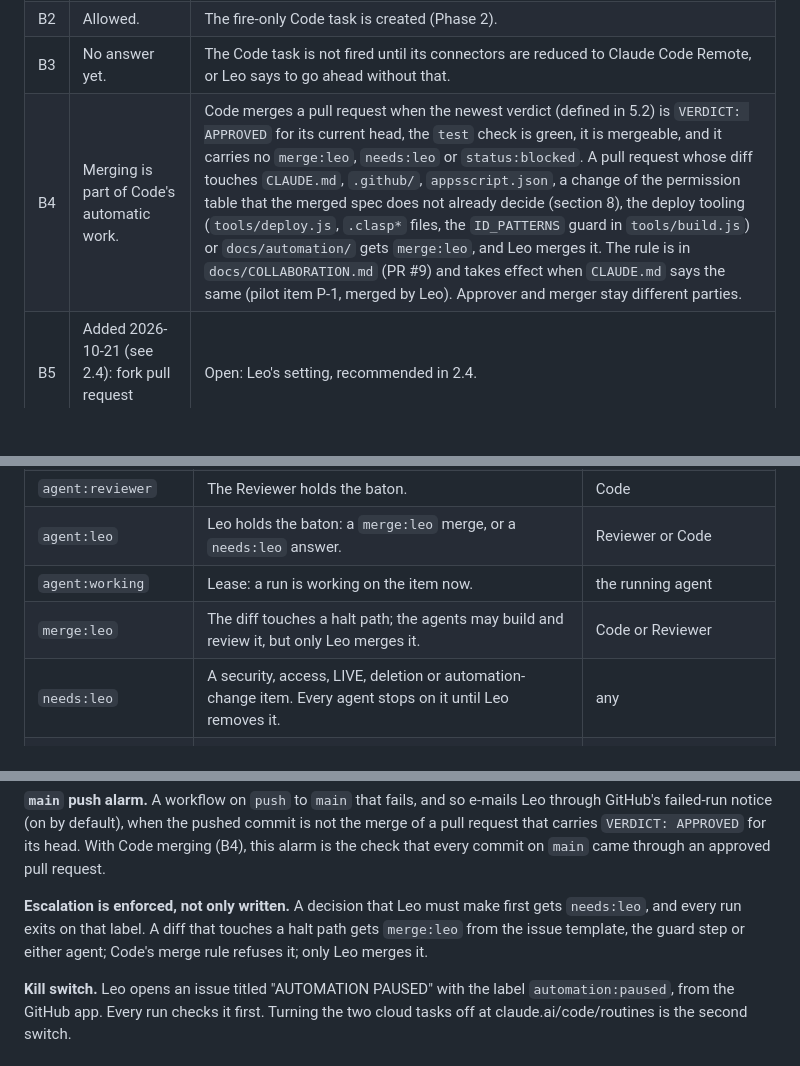
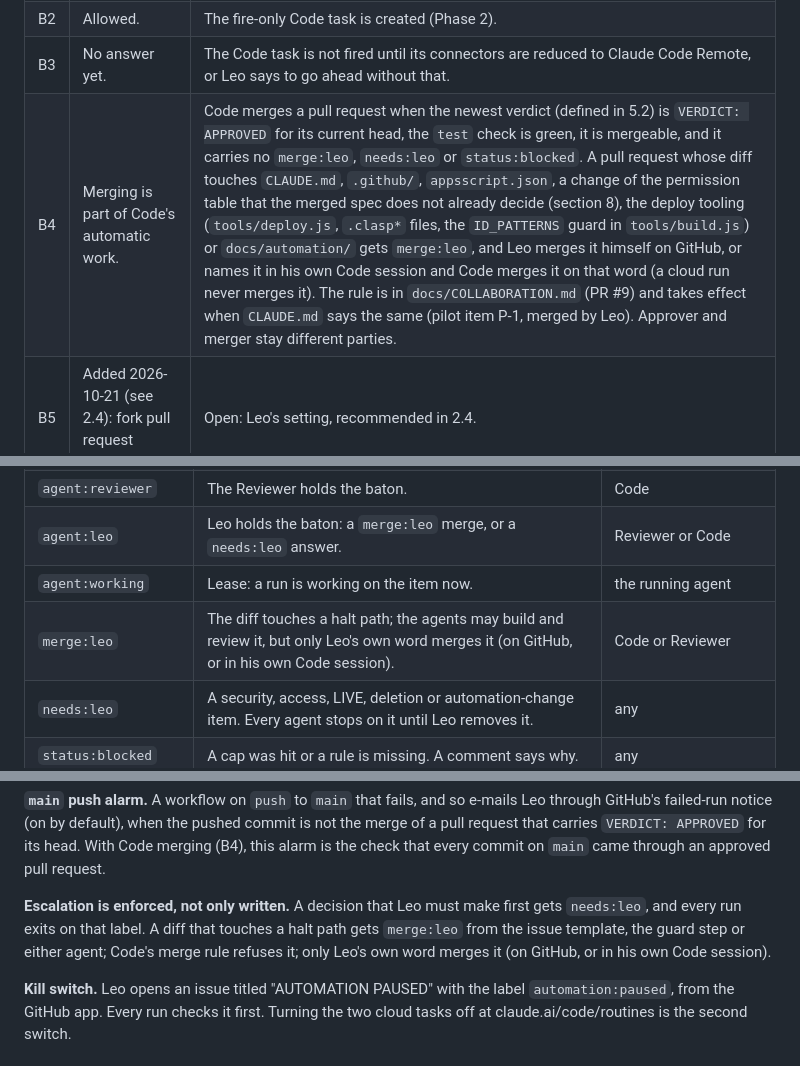
Before and after one commit to lheiiyy/TLMI-AI, a Markdown page: docs/AUTOMATION.md, 3 parts joined by grey strips. GitHub-like rendering; blank space fills up the shorter version.

Commit message:
docs: AUTOMATION.md says the same halt-path merge route as COLLABORATION.md
Code's technical review of PR #16 (MINOR and NIT): lines on B4, the merge:leo
label and the escalation paragraph now say Leo merges a halt-path pull request
on GitHub or by his word in his own Code session; the closing sentence uses
the same words as docs/COLLABORATION.md Merge rule item 5.

Co-Authored-By: Claude Sonnet 5.5 <noreply@anthropic.com>
Claude-Session: https://claude.ai/code/session_01P6yRP8wgwaMu82brWoG4X2

```diff
--- a/docs/AUTOMATION.md
+++ b/docs/AUTOMATION.md
@@ -91,7 +91,7 @@ As audited. Done since, and recorded in 2.5: the nine labels, the kill-switch is
 | B1 | Make the repository public. | A scan before publishing (every branch, every commit, every pull request text and comment) was run and its findings were given to Leo in the session, with the options. Leo **made the repository public on 2026-10-21 (by 08:11 Manila)**; the follow-up actions from the scan are with him. Both agents now act only on issues, pull requests and comments by `lheiiyy` and never run code from other authors or forks (prompts in `docs/automation/`; the live Reviewer task was updated the same morning). Public also makes branch protection and Actions minutes free. **Done 08:36:** Leo activated the ruleset "Main" on the default branch: pull request required (no required approvals), status check `test` required, no force push, no deletion, no bypass (verified through the rulesets API). The follow-up actions from the scan are done. |
 | B2 | Allowed. | The fire-only Code task is created (Phase 2). |
 | B3 | No answer yet. | The Code task is not fired until its connectors are reduced to Claude Code Remote, or Leo says to go ahead without that. |
-| B4 | Merging is part of Code's automatic work. | Code merges a pull request when the newest verdict (defined in 5.2) is `VERDICT: APPROVED` for its current head, the `test` check is green, it is mergeable, and it carries no `merge:leo`, `needs:leo` or `status:blocked`. A pull request whose diff touches `CLAUDE.md`, `.github/`, `appsscript.json`, a change of the permission table that the merged spec does not already decide (section 8), the deploy tooling (`tools/deploy.js`, `.clasp*` files, the `ID_PATTERNS` guard in `tools/build.js`) or `docs/automation/` gets `merge:leo`, and Leo merges it. The rule is in `docs/COLLABORATION.md` (PR #9) and takes effect when `CLAUDE.md` says the same (pilot item P-1, merged by Leo). Approver and merger stay different parties. |
+| B4 | Merging is part of Code's automatic work. | Code merges a pull request when the newest verdict (defined in 5.2) is `VERDICT: APPROVED` for its current head, the `test` check is green, it is mergeable, and it carries no `merge:leo`, `needs:leo` or `status:blocked`. A pull request whose diff touches `CLAUDE.md`, `.github/`, `appsscript.json`, a change of the permission table that the merged spec does not already decide (section 8), the deploy tooling (`tools/deploy.js`, `.clasp*` files, the `ID_PATTERNS` guard in `tools/build.js`) or `docs/automation/` gets `merge:leo`, and Leo merges it himself on GitHub, or names it in his own Code session and Code merges it on that word (a cloud run never merges it). The rule is in `docs/COLLABORATION.md` (PR #9) and takes effect when `CLAUDE.md` says the same (pilot item P-1, merged by Leo). Approver and merger stay different parties. |
 | B5 | Added 2026-10-21 (see 2.4): fork pull request workflows. | Open: Leo's setting, recommended in 2.4. |
 
 ## 3. Recommended architecture
@@ -176,7 +176,7 @@ Halts: any item from docs/AUTOMATION.md section 8 that this work touches (a halt
 | `agent:reviewer` | The Reviewer holds the baton. | Code |
 | `agent:leo` | Leo holds the baton: a `merge:leo` merge, or a `needs:leo` answer. | Reviewer or Code |
 | `agent:working` | Lease: a run is working on the item now. | the running agent |
-| `merge:leo` | The diff touches a halt path; the agents may build and review it, but only Leo merges it. | Code or Reviewer |
+| `merge:leo` | The diff touches a halt path; the agents may build and review it, but only Leo's own word merges it (on GitHub, or in his own Code session). | Code or Reviewer |
 | `needs:leo` | A security, access, LIVE, deletion or automation-change item. Every agent stops on it until Leo removes it. | any |
 | `status:blocked` | A cap was hit or a rule is missing. A comment says why. | any |
 | `automation:paused` | Kill switch, on one issue titled "AUTOMATION PAUSED". While that issue is open, every run exits at once. | Leo (or an agent that finds an emergency) |
@@ -263,7 +263,7 @@ So no exact 5-minute loop is available, and none is needed: a hand-off reaches t
 
 **`main` push alarm.** A workflow on `push` to `main` that fails, and so e-mails Leo through GitHub's failed-run notice (on by default), when the pushed commit is not the merge of a pull request that carries `VERDICT: APPROVED` for its head. With Code merging (B4), this alarm is the check that every commit on `main` came through an approved pull request.
 
-**Escalation is enforced, not only written.** A decision that Leo must make first gets `needs:leo`, and every run exits on that label. A diff that touches a halt path gets `merge:leo` from the issue template, the guard step or either agent; Code's merge rule refuses it; only Leo merges it.
+**Escalation is enforced, not only written.** A decision that Leo must make first gets `needs:leo`, and every run exits on that label. A diff that touches a halt path gets `merge:leo` from the issue template, the guard step or either agent; Code's merge rule refuses it; only Leo's own word merges it (on GitHub, or in his own Code session).
 
 **Kill switch.** Leo opens an issue titled "AUTOMATION PAUSED" with the label `automation:paused`, from the GitHub app. Every run checks it first. Turning the two cloud tasks off at claude.ai/code/routines is the second switch.
 
```
Also changed, not shown: other parts of docs/AUTOMATION.md (+1 -1 lines).
